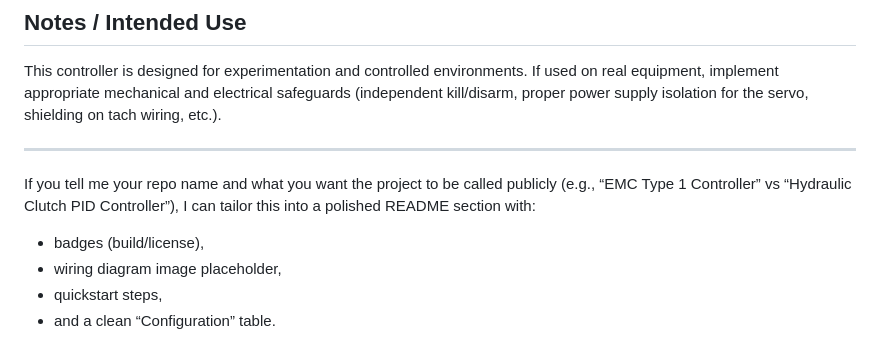
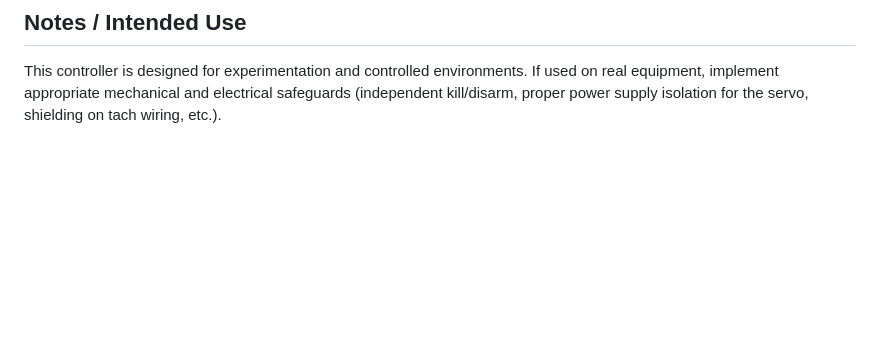
Before and after one commit to Flyingfitz737/Clutch-Control, a Markdown page: README.md, the part around the change. GitHub-like rendering; blank space fills up the shorter version.

Commit message:
Refactor README notes for clarity and conciseness
Removed redundant notes and streamlined the README content.

```diff
--- a/README.md
+++ b/README.md
@@ -92,12 +92,3 @@ The sketch is organized around a few core responsibilities:
 ## Notes / Intended Use
 
 This controller is designed for experimentation and controlled environments. If used on real equipment, implement appropriate mechanical and electrical safeguards (independent kill/disarm, proper power supply isolation for the servo, shielding on tach wiring, etc.).
-
----
-
-If you tell me your repo name and what you want the project to be called publicly (e.g., “EMC Type 1 Controller” vs “Hydraulic Clutch PID Controller”), I can tailor this into a polished README section with:
-
-* badges (build/license),
-* wiring diagram image placeholder,
-* quickstart steps,
-* and a clean “Configuration” table.
```
